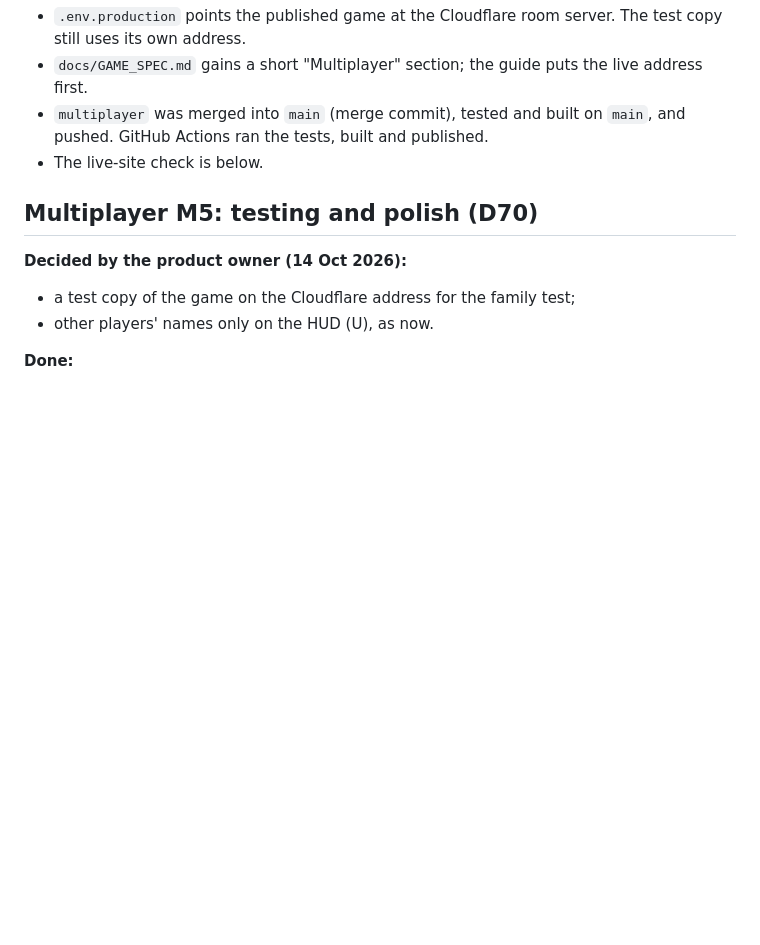
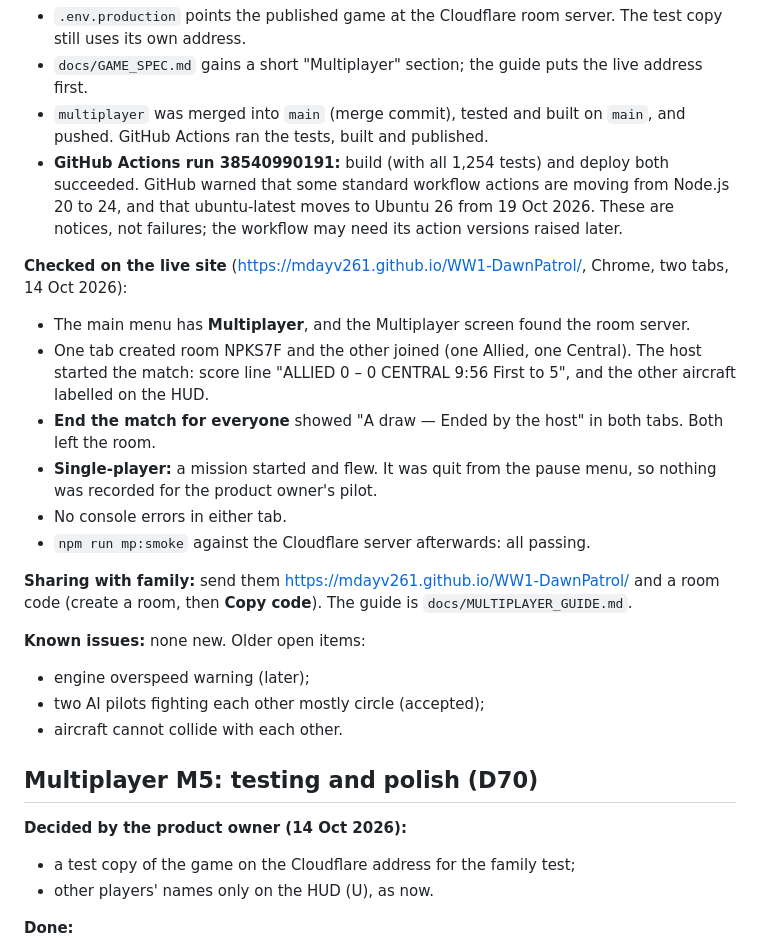
Before and after one commit to mdayv261/WW1-DawnPatrol, a Markdown page: docs/PROGRESS.md, the part around the change. GitHub-like rendering; blank space fills up the shorter version.

Commit message:
Record the multiplayer publication and the live-site check (M6)
Co-Authored-By: Claude Opus 5.5 <noreply@anthropic.com>

```diff
--- a/docs/PROGRESS.md
+++ b/docs/PROGRESS.md
@@ -12,7 +12,22 @@ Read this at the start of every session.
 - `.env.production` points the published game at the Cloudflare room server. The test copy still uses its own address.
 - `docs/GAME_SPEC.md` gains a short "Multiplayer" section; the guide puts the live address first.
 - `multiplayer` was merged into `main` (merge commit), tested and built on `main`, and pushed. GitHub Actions ran the tests, built and published.
-- The live-site check is below.
+- **GitHub Actions run 38540990191:** build (with all 1,254 tests) and deploy both succeeded. GitHub warned that some standard workflow actions are moving from Node.js 20 to 24, and that ubuntu-latest moves to Ubuntu 26 from 19 Oct 2026. These are notices, not failures; the workflow may need its action versions raised later.
+
+**Checked on the live site** (https://mdayv261.github.io/WW1-DawnPatrol/, Chrome, two tabs, 14 Oct 2026):
+- The main menu has **Multiplayer**, and the Multiplayer screen found the room server.
+- One tab created room NPKS7F and the other joined (one Allied, one Central). The host started the match: score line "ALLIED 0 – 0 CENTRAL 9:56 First to 5", and the other aircraft labelled on the HUD.
+- **End the match for everyone** showed "A draw — Ended by the host" in both tabs. Both left the room.
+- **Single-player:** a mission started and flew. It was quit from the pause menu, so nothing was recorded for the product owner's pilot.
+- No console errors in either tab.
+- `npm run mp:smoke` against the Cloudflare server afterwards: all passing.
+
+**Sharing with family:** send them https://mdayv261.github.io/WW1-DawnPatrol/ and a room code (create a room, then **Copy code**). The guide is `docs/MULTIPLAYER_GUIDE.md`.
+
+**Known issues:** none new. Older open items:
+- engine overspeed warning (later);
+- two AI pilots fighting each other mostly circle (accepted);
+- aircraft cannot collide with each other.
 
 ## Multiplayer M5: testing and polish (D70)
 
```
